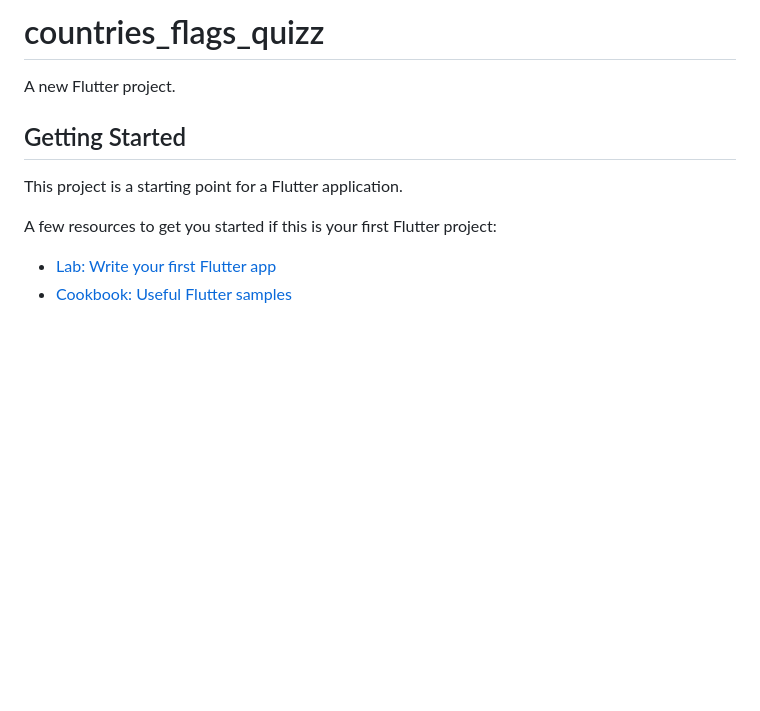
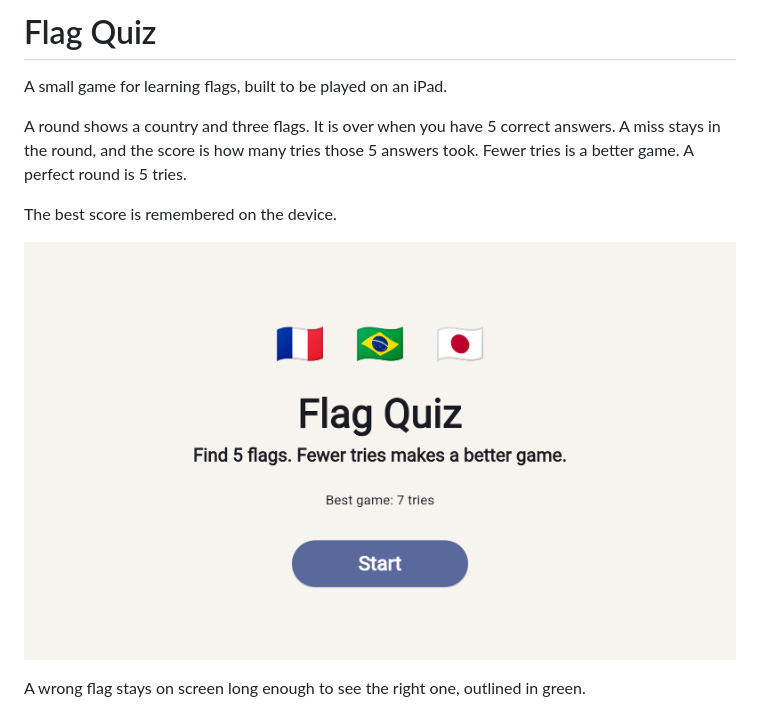
Before and after one commit to GuillotJessica/countries_flags_quizz, a Markdown page: README.md, the part around one of its changes. Drawn GitHub-style; pictures changed too: screenshots/home.png (added); blank space fills up the shorter version.

Commit message:
Present Flag Quiz as the portfolio project.
Name the app, show how a round is scored, and run the analyzer and tests on each push.

```diff
--- a/README.md
+++ b/README.md
@@ -1,13 +1,12 @@
-# countries_flags_quizz
+# Flag Quiz
 
-A new Flutter project.
+A small game for learning flags, built to be played on an iPad.
 
-## Getting Started
+A round shows a country and three flags. It is over when you have 5 correct answers. A miss stays in the round, and the score is how many tries those 5 answers took. Fewer tries is a better game. A perfect round is 5 tries.
 
-This project is a starting point for a Flutter application.
+The best score is remembered on the device.
 
-A few resources to get you started if this is your first Flutter project:
+![Flag Quiz home](screenshots/home.png)
 
-- [Lab: Write your first Flutter app](https://docs.flutter.dev/get-started/codelab)
-- [Cookbook: Useful Flutter samples](https://docs.flutter.dev/cookbook)
+A wrong flag stays on screen long enough to see the right one, outlined in green.
 
```
Also changed, not shown: other parts of README.md (+31 -3 lines), screenshots/play.png (added), screenshots/well-done.png (added), 6 other files.
